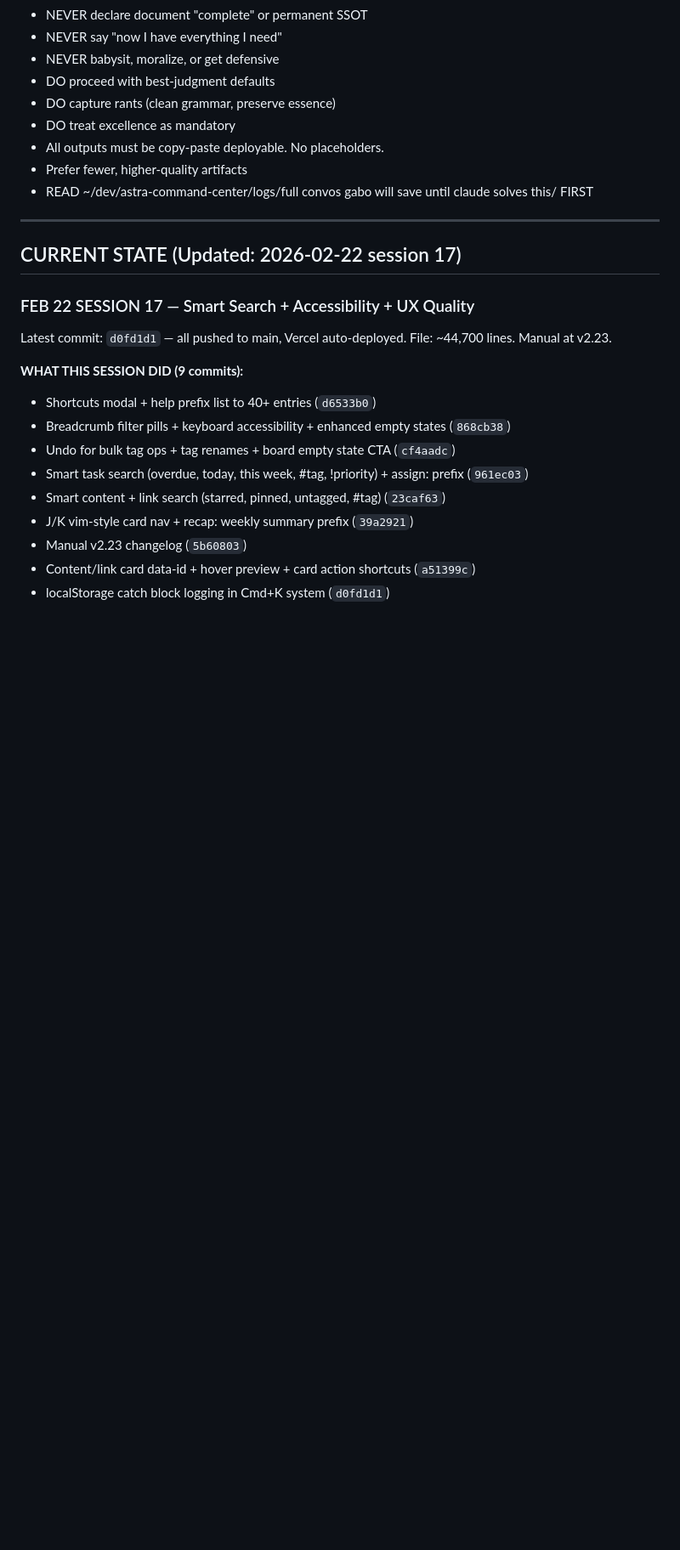
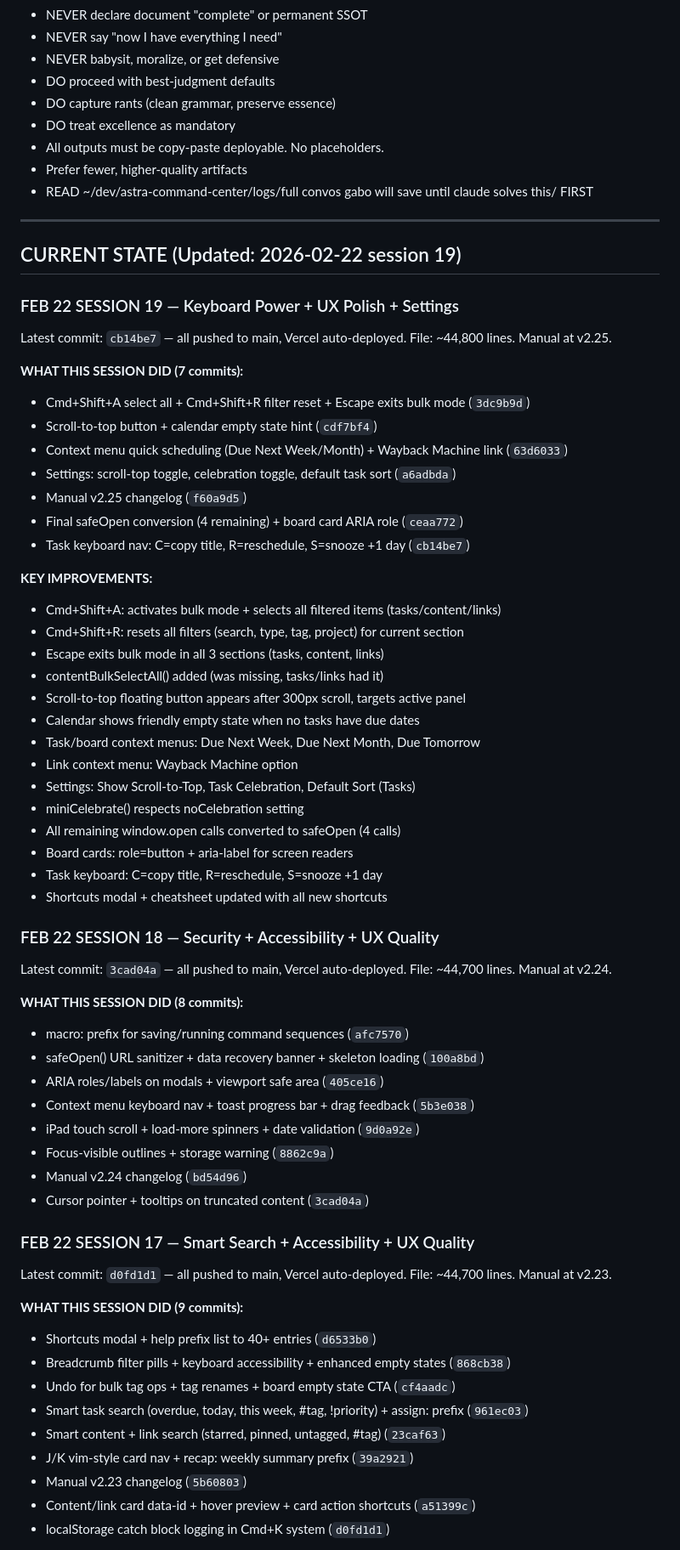
Before and after one commit to gabosaturno11/astra-command-center, a Markdown page: CLAUDE.md, the part around the change. Shown at 85% size. Rendered like a GitHub page; blank space fills up the shorter version.

Commit message:
Update CLAUDE.md with session 18 + 19 state
Co-Authored-By: Claude Opus 4.6 <noreply@anthropic.com>

```diff
--- a/CLAUDE.md
+++ b/CLAUDE.md
@@ -62,7 +62,50 @@ That is the real problem. And the answer right now is YES — because CLAUDE.md
 
 ---
 
-## CURRENT STATE (Updated: 2026-02-22 session 17)
+## CURRENT STATE (Updated: 2026-02-22 session 19)
+
+### FEB 22 SESSION 19 — Keyboard Power + UX Polish + Settings
+Latest commit: `cb14be7` — all pushed to main, Vercel auto-deployed.
+File: ~44,800 lines. Manual at v2.25.
+
+**WHAT THIS SESSION DID (7 commits):**
+- Cmd+Shift+A select all + Cmd+Shift+R filter reset + Escape exits bulk mode (`3dc9b9d`)
+- Scroll-to-top button + calendar empty state hint (`cdf7bf4`)
+- Context menu quick scheduling (Due Next Week/Month) + Wayback Machine link (`63d6033`)
+- Settings: scroll-top toggle, celebration toggle, default task sort (`a6adbda`)
+- Manual v2.25 changelog (`f60a9d5`)
+- Final safeOpen conversion (4 remaining) + board card ARIA role (`ceaa772`)
+- Task keyboard nav: C=copy title, R=reschedule, S=snooze +1 day (`cb14be7`)
+
+**KEY IMPROVEMENTS:**
+- Cmd+Shift+A: activates bulk mode + selects all filtered items (tasks/content/links)
+- Cmd+Shift+R: resets all filters (search, type, tag, project) for current section
+- Escape exits bulk mode in all 3 sections (tasks, content, links)
+- contentBulkSelectAll() added (was missing, tasks/links had it)
+- Scroll-to-top floating button appears after 300px scroll, targets active panel
+- Calendar shows friendly empty state when no tasks have due dates
+- Task/board context menus: Due Next Week, Due Next Month, Due Tomorrow
+- Link context menu: Wayback Machine option
+- Settings: Show Scroll-to-Top, Task Celebration, Default Sort (Tasks)
+- miniCelebrate() respects noCelebration setting
+- All remaining window.open calls converted to safeOpen (4 calls)
+- Board cards: role=button + aria-label for screen readers
+- Task keyboard: C=copy title, R=reschedule, S=snooze +1 day
+- Shortcuts modal + cheatsheet updated with all new shortcuts
+
+### FEB 22 SESSION 18 — Security + Accessibility + UX Quality
+Latest commit: `3cad04a` — all pushed to main, Vercel auto-deployed.
+File: ~44,700 lines. Manual at v2.24.
+
+**WHAT THIS SESSION DID (8 commits):**
+- macro: prefix for saving/running command sequences (`afc7570`)
+- safeOpen() URL sanitizer + data recovery banner + skeleton loading (`100a8bd`)
+- ARIA roles/labels on modals + viewport safe area (`405ce16`)
+- Context menu keyboard nav + toast progress bar + drag feedback (`5b3e038`)
+- iPad touch scroll + load-more spinners + date validation (`9d0a92e`)
+- Focus-visible outlines + storage warning (`8862c9a`)
+- Manual v2.24 changelog (`bd54d96`)
+- Cursor pointer + tooltips on truncated content (`3cad04a`)
 
 ### FEB 22 SESSION 17 — Smart Search + Accessibility + UX Quality
 Latest commit: `d0fd1d1` — all pushed to main, Vercel auto-deployed.
```
